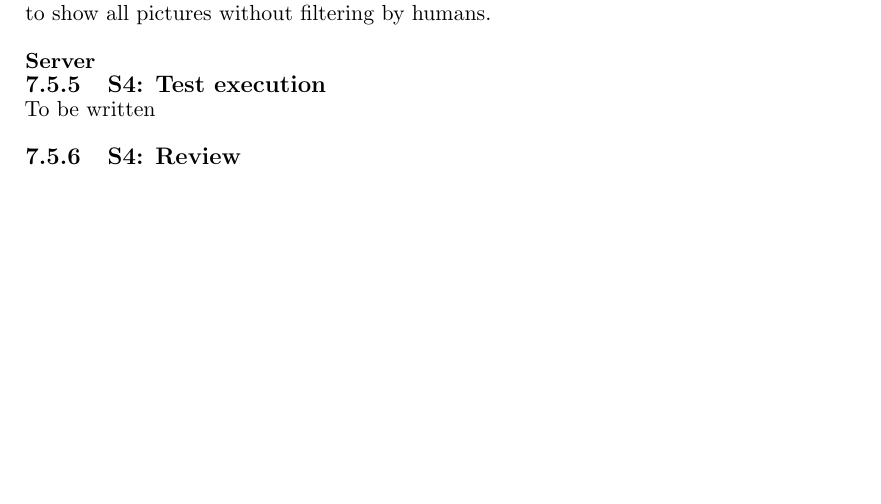
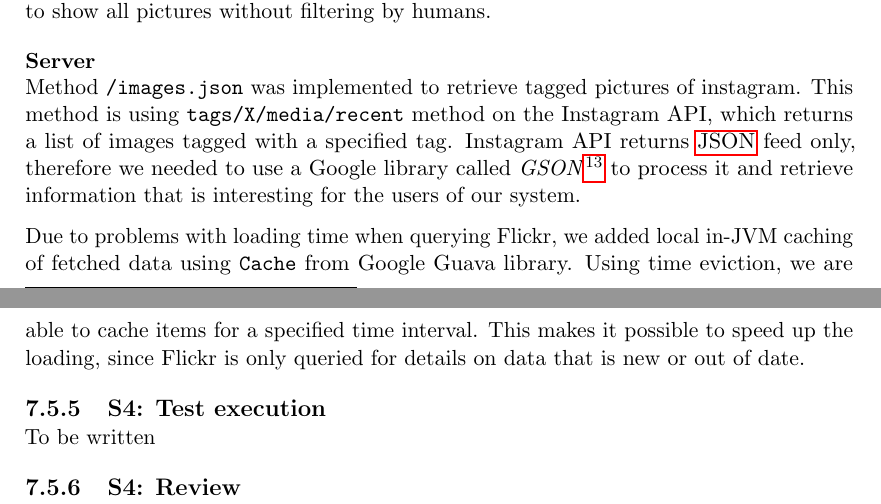
Before and after one commit to Tornaldo/StedRFront, a LaTeX thesis (Report/Report.tex): part of page 100 of 140 before the commit and two parts of pages 100 and 101 of 142 after it, the two joined at a grey line, cut so that both start at the same text, the shorter picture padded with empty space. Compiled offline with pdfLaTeX.

Commit message:
report - s4 server impl

```diff
--- a/Report/Report.tex
+++ b/Report/Report.tex
@@ -2310,6 +2310,11 @@ Can be problematic, legally, to show all pictures without filtering by humans.
 
 \subsubsection{Server}
 
+Method \texttt{/images.json} was implemented to retrieve tagged pictures of instagram. This method is using \texttt{tags/X/media/recent} method on the Instagram API, which returns a list of images tagged with a specified tag. Instagram API returns \gls{json} feed only, therefore we needed to use a Google library called \emph{GSON}\footnote{https://code.google.com/p/google-gson/} to process it and retrieve information that is interesting for the users of our system.
+
+Due to problems with loading time when querying Flickr, we added local in-JVM caching of fetched data using \texttt{Cache} from Google Guava library. Using time eviction, we are able to cache items for a specified time interval. This makes it possible to speed up the loading, since Flickr is only queried for details on data that is new or out of date.
+
+
 \subsection{S4: Test execution}
 To be written
 \subsection{S4: Review}
```
